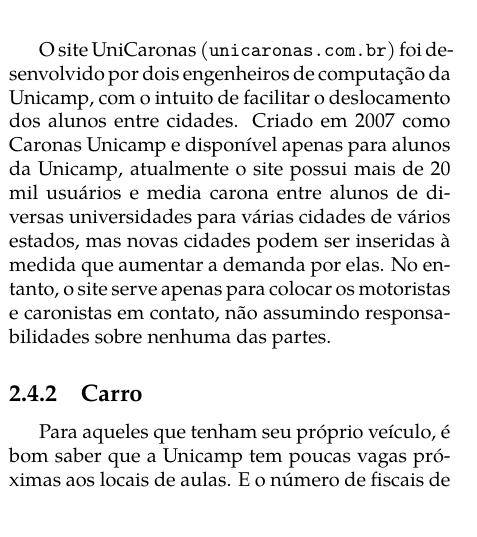
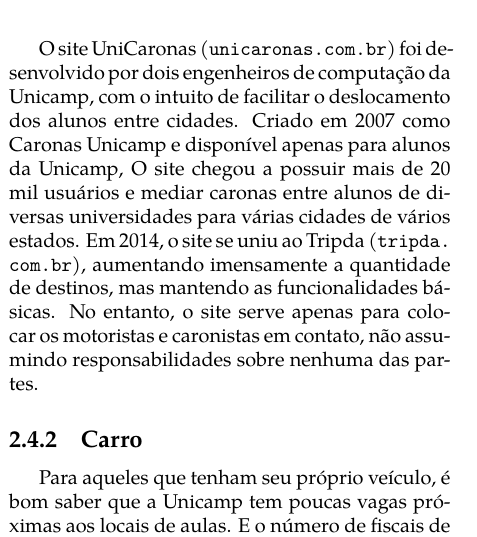
Before and after one commit to cacounicamp/Manual-do-Bixo, a LaTeX book (manual_do_bixo.tex, which reads barao/transporte.tex): part of one column of page 25 of 60, cut so that both start at the same text. Compiled offline with pdfLaTeX.

Commit message:
atualiza informações sobre Unicaronas/Tripda

```diff
--- a/barao/transporte.tex
+++ b/barao/transporte.tex
@@ -49,11 +49,12 @@ despesas.
 O site UniCaronas (\url{unicaronas.com.br}) foi desenvolvido por dois
 engenheiros de computação da Unicamp, com o intuito de facilitar o deslocamento
 dos alunos entre cidades. Criado em 2007 como Caronas Unicamp e disponível
-apenas para alunos da Unicamp, atualmente o site possui mais de 20 mil usuários
-e media carona entre alunos de diversas universidades para várias cidades de
-vários estados, mas novas cidades podem ser inseridas à medida que aumentar a
-demanda por elas. No entanto, o site serve apenas para colocar os motoristas e
-caronistas em contato, não assumindo responsabilidades sobre nenhuma das partes.
+apenas para alunos da Unicamp, O site chegou a possuir mais de 20 mil usuários e
+mediar caronas entre alunos de diversas universidades para várias cidades de
+vários estados. Em 2014, o site se uniu ao Tripda (\url{tripda.com.br}),
+aumentando imensamente a quantidade de destinos, mas mantendo as funcionalidades
+básicas. No entanto, o site serve apenas para colocar os motoristas e caronistas
+em contato, não assumindo responsabilidades sobre nenhuma das partes.
 
 \subsection{Carro}
 
```
